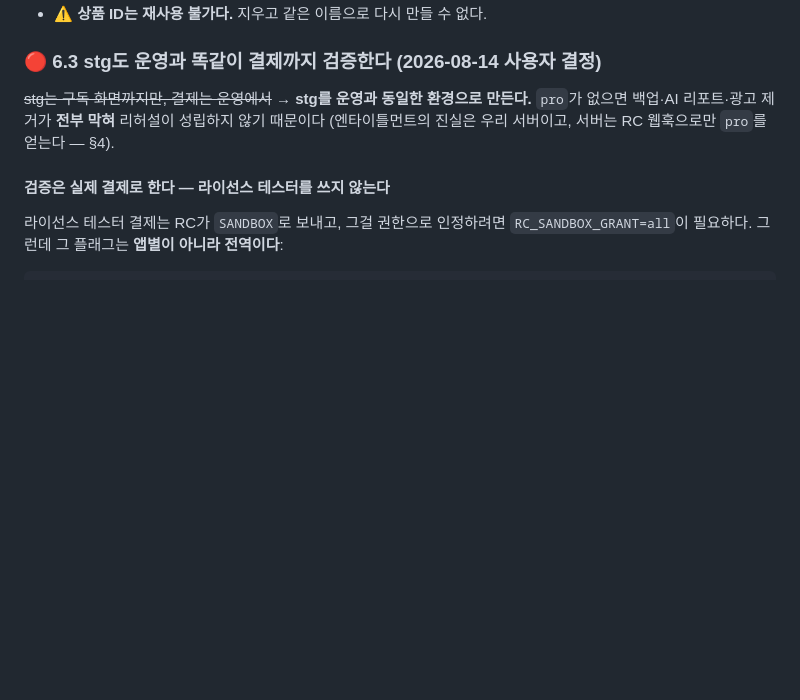
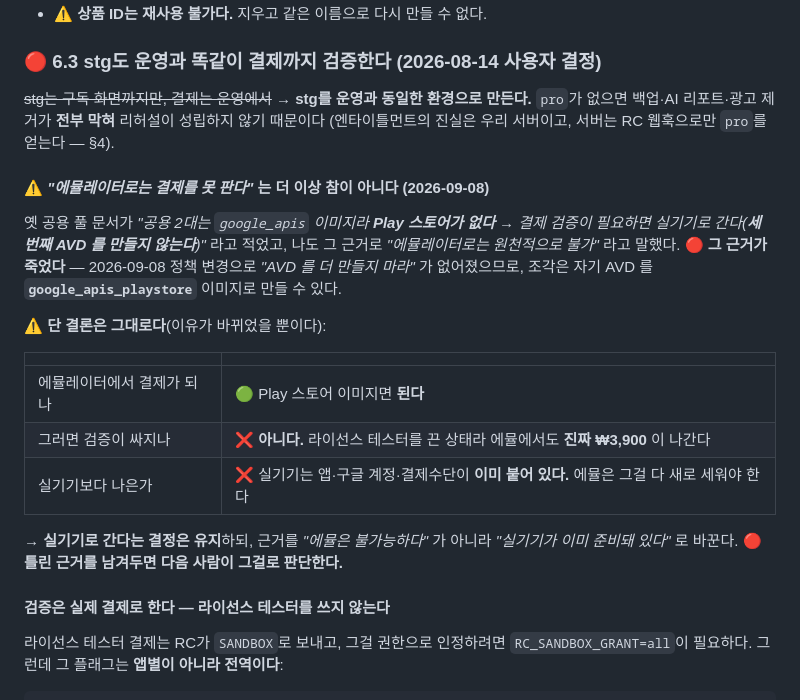
Before and after one commit to sonwheesung/diary, a Markdown page: docs/MONETIZATION_SYSTEM.md, the part around the change. Drawn GitHub-style; blank space fills up the shorter version.

Commit message:
260908 :: [문서] "에뮬레이터로는 결제 못 한다"의 근거가 죽었다 — 결론은 유지, 근거를 바꾼다
공통서버 세션이 제기한 ③(단어가 아니라 논리가 낡은 곳)을 조각에 적용했다.
문서에는 "공용 2대라서 못 한다"류가 없었지만, 내가 이번 대화에서 사용자에게
"에뮬레이터는 Play 스토어가 없어 원천적으로 불가"라고 말한 것이 그 논리였다.

- 옛 근거: "세 번째 AVD 를 만들지 않는다"(공용 풀 규약) → 2026-09-08 폐지됐다
- 지금은 조각 전용 AVD 를 google_apis_playstore 이미지로 만들 수 있다
- ⚠ 그래도 결론은 유지한다: 라이선스 테스터를 껐으므로 에뮬에서도 실제 ₩3,900 이 나가고,
  실기기는 앱·계정·결제수단이 이미 붙어 있어 준비 비용이 낮다
- → 근거를 "에뮬은 불가능하다"에서 "실기기가 이미 준비돼 있다"로 바꿨다

틀린 근거를 남겨두면 다음 사람이 그걸로 판단한다.

검증: check:doc-counts ok. 코드 변경 없음

Co-Authored-By: Claude Opus 5 (1M context) <noreply@anthropic.com>
Claude-Session: https://claude.ai/code/session_01SLBcVSKebNzJLnPNeWG5eY

```diff
--- a/docs/MONETIZATION_SYSTEM.md
+++ b/docs/MONETIZATION_SYSTEM.md
@@ -1318,6 +1318,25 @@ mv .env.local.aside .env.local
 `pro`가 없으면 백업·AI 리포트·광고 제거가 **전부 막혀** 리허설이 성립하지 않기 때문이다
 (엔타이틀먼트의 진실은 우리 서버이고, 서버는 RC 웹훅으로만 `pro`를 얻는다 — §4).
 
+#### ⚠ *"에뮬레이터로는 결제를 못 판다"* 는 **더 이상 참이 아니다** (2026-09-08)
+
+옛 공용 풀 문서가 *"공용 2대는 `google_apis` 이미지라 **Play 스토어가 없다** → 결제 검증이
+필요하면 실기기로 간다(**세 번째 AVD 를 만들지 않는다**)"* 라고 적었고, 나도 그 근거로
+*"에뮬레이터로는 원천적으로 불가"* 라고 말했다. 🔴 **그 근거가 죽었다** — 2026-09-08 정책 변경으로
+*"AVD 를 더 만들지 마라"* 가 없어졌으므로, 조각은 자기 AVD 를 **`google_apis_playstore`**
+이미지로 만들 수 있다.
+
+⚠ **단 결론은 그대로다**(이유가 바뀌었을 뿐이다):
+
+| | |
+|---|---|
+| 에뮬레이터에서 결제가 되나 | 🟢 Play 스토어 이미지면 **된다** |
+| 그러면 검증이 싸지나 | ❌ **아니다.** 라이선스 테스터를 끈 상태라 에뮬에서도 **진짜 ₩3,900** 이 나간다 |
+| 실기기보다 나은가 | ❌ 실기기는 앱·구글 계정·결제수단이 **이미 붙어 있다.** 에뮬은 그걸 다 새로 세워야 한다 |
+
+→ **실기기로 간다는 결정은 유지**하되, 근거를 *"에뮬은 불가능하다"* 가 아니라
+*"실기기가 이미 준비돼 있다"* 로 바꾼다. 🔴 **틀린 근거를 남겨두면 다음 사람이 그걸로 판단한다.**
+
 #### 검증은 **실제 결제**로 한다 — 라이선스 테스터를 쓰지 않는다
 
 라이선스 테스터 결제는 RC가 `SANDBOX`로 보내고, 그걸 권한으로 인정하려면
```
